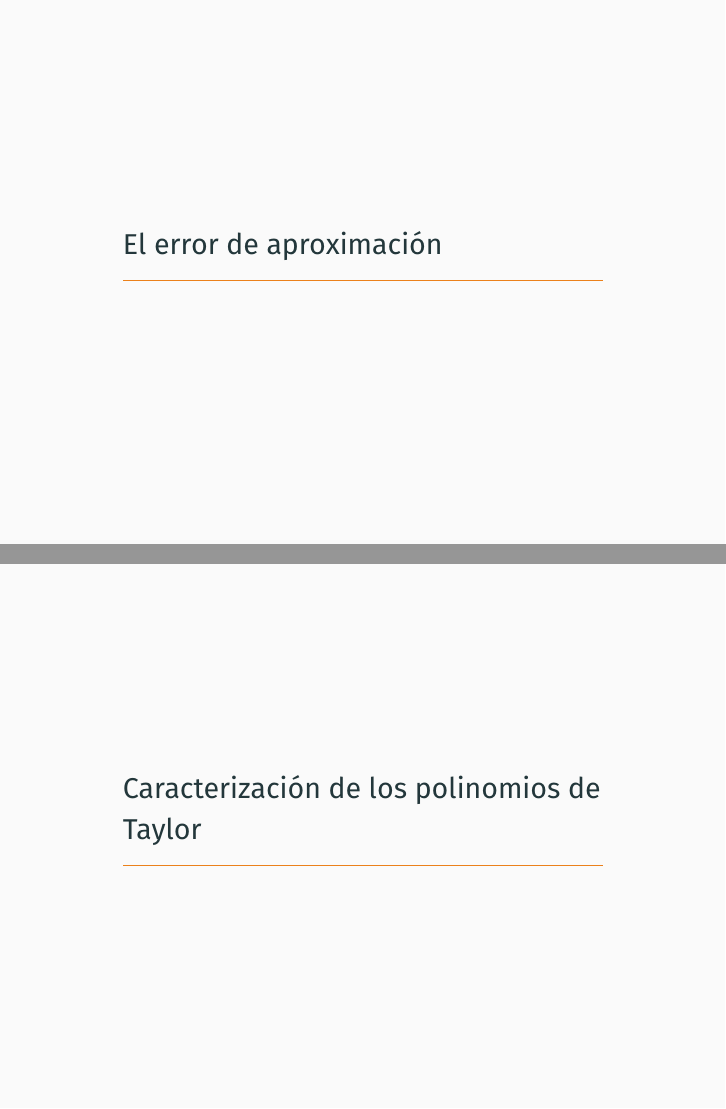
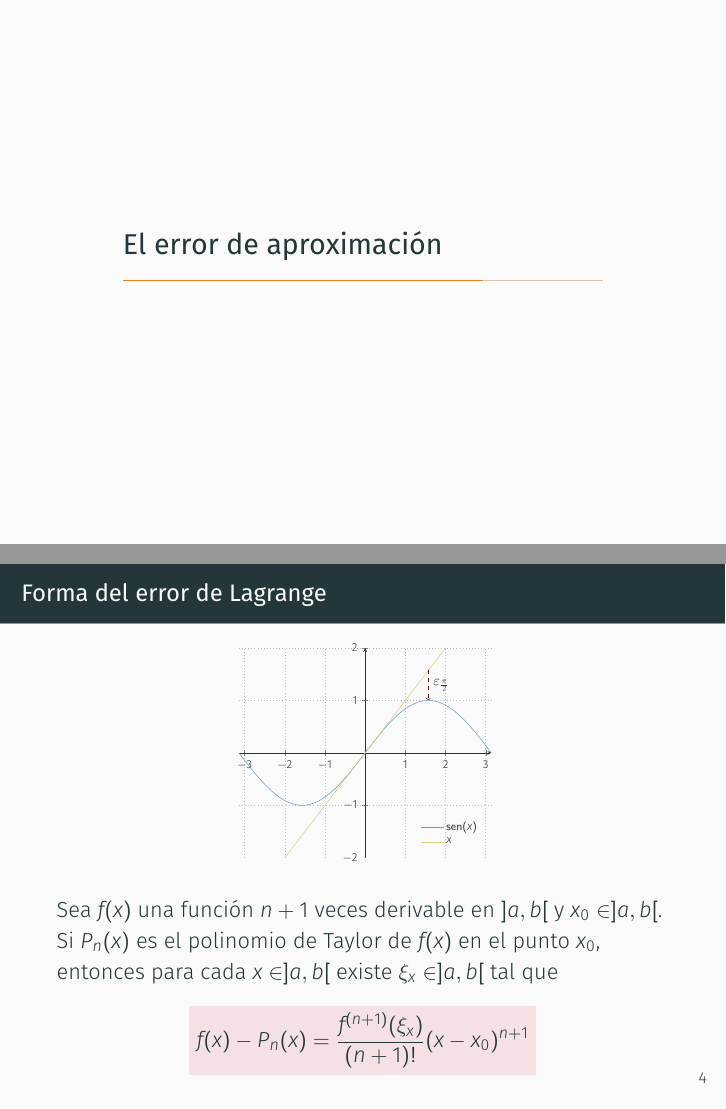
Before and after one commit to mariovagomarzal/seminario1_apnum, LaTeX slides (main.tex, which reads slides/error.tex, slides/images/error_graph.tex, slides/pol_taylor.tex): pages 5 and 6 of 7 before the commit and pages 7 and 8 of 10 after it, joined at a grey line. Compiled offline with XeLaTeX.

Commit message:
Añade las diapositivas que le corresponden a Pedro

```diff
--- a/main.tex
+++ b/main.tex
@@ -1,15 +1,20 @@
 \documentclass[11pt]{beamer}
 
 \usepackage[spanish]{babel}
+\usepackage{multicol}
 
 \usetheme[
   progressbar=frametitle,
 ]{metropolis}
 
 \usepackage{tikz}
+\usetikzlibrary{positioning}
+\usetikzlibrary{decorations}
+\usetikzlibrary{patterns}
 
 \usepackage{pgfplots}
 \pgfplotsset{compat=1.18}
+
 
 \title{El polinomio de Taylor}
 \subtitle{Una introducción a la aproximación de funciones}
@@ -33,5 +38,6 @@
   \section{El problema del péndulo}
 
   \section{El polinomio de Taylor}
-
+  \input{slides/pol_taylor.tex}
+  \input{slides/forma_natural.tex}
   \section{El error de aproximación}
@@ -39,4 +46,5 @@
   \section{Caracterización de los polinomios de Taylor}
 
   \section*{Conclusiones}
+
 \end{document}
--- a/slides/error.tex
+++ b/slides/error.tex
@@ -1,31 +1,9 @@
-\begin{frame}{Error de Taylor}
 
-    \begin{multicols}{2}
+\begin{frame}{Forma del error de Lagrange}
 
-        \begin{figure}
-            \centering
-            \begin{tikzpicture}
-                \begin{axis}[x=2.5cm, y=2.5cm,
-                axis lines=middle,
-                axis x line shift=0,
-                xlabel=\(x\),ylabel=\(y\),
-                x label style={anchor=north},
-                y label style={anchor=east},
-                xmin=-0.25,xmax=1.75,ymin=-0.25,ymax=1.75,
-                xtick={1.25},
-                xticklabels={$x_0$},
-                ytick={-1},
-                clip=false,smooth,
-                samples = 100]
-
-                    \addplot[beamerorange, thick, domain = -0.13:1.5]{sin(\x r)};
-                    \draw[dashed, beamergreen] (-0.13,-0.13) -- (1.5,1.5);
-                    \path (1.25,0.94898461) edge node[right] {$\varepsilon$} (1.25,1.25);
-
-                \end{axis}
-            \end{tikzpicture}
-        \end{figure}
-
+  \begin{center}
+    \input{slides/images/error_graph.tex}
+  \end{center}
 
 
     %\begin{block}{Teorema del Error}
@@ -35,13 +13,18 @@
     Taylor de $f (x)$ en el punto $x_0$, entonces para cada $x \in]a, b[$
     existe $\xi_x \in]a, b[$ tal que
 
-    \begin{equation*}
-        f(x) - P_n (x) = \frac{f^{(n+1)} (\xi_x)}{(n + 1)!} (x - x_0)^{n+1}
-        \label{taylor}
-    \end{equation*}
+
+    \begin{center}
+      \begin{tikzpicture}
+        \node[rectangle, fill=TolLightRed!20!white] {
+          $\displaystyle f(x) - P_n (x) = \frac{f^{(n+1)} (\xi_x)}{(n + 1)!} (x - x_0)^{n+1}$
+        };
+      \end{tikzpicture}
+  \end{center}
+
+
+
 
     %\end{block}
 
-\end{multicols}
-
 \end{frame}
--- /dev/null
+++ b/slides/images/error_graph.tex
@@ -0,0 +1,34 @@
+\begin{tikzpicture}[scale=0.65, transform shape]
+  \begin{axis}[
+    mlineplot,
+    no markers,
+    axis lines=center,
+    legend pos=south east,
+    trig format=rad,
+    ]
+    \addplot+[
+      domain=-pi:pi,
+      samples=100,
+    ] {sin(x)};
+      \addlegendentry{$\sen(x)$}
+
+    \addplot+[
+      domain=-2:2,
+    ] {x};
+      \addlegendentry{$x$}
+
+    \def\errorx{pi/2}
+    \node (val_real) at
+      (axis cs: \errorx, {sin(\errorx)}) {};
+    \node (val_aprox) at
+      (axis cs: \errorx, \errorx) {};
+    \draw[
+      dashed,
+      thin,
+      draw=TolDarkRed,
+      ->,
+    ] (val_aprox.center) -- (val_real.center)
+      node[midway, right]
+      {$\varepsilon_{\frac{\pi}{2}}$};
+  \end{axis}
+\end{tikzpicture}
--- /dev/null
+++ b/slides/pol_taylor.tex
@@ -0,0 +1,5 @@
+\begin{frame}{Polinomio de Taylor}
+
+    \begin{block}{Problema de aproximación}
+
+    Sea $f (x)$ una función $n$ veces derivable en un intervalo
```
Also changed, not shown: slides/forma_natural.tex (added, +27 -0 lines), slides/images/taylorNatural_graph.tex (added, +28 -0 lines), main.tex (1 more changed lines), slides/pol_taylor.tex (12 more changed lines).
